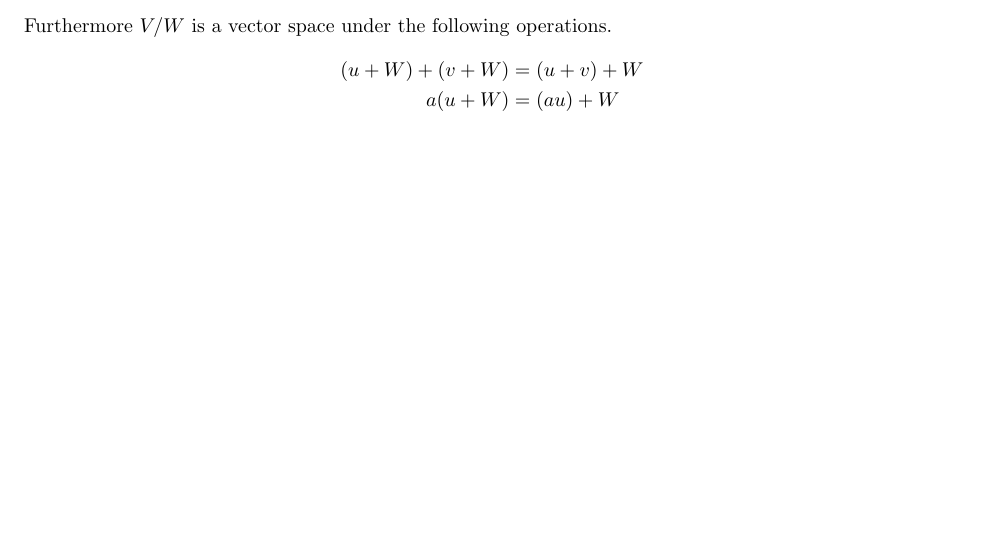
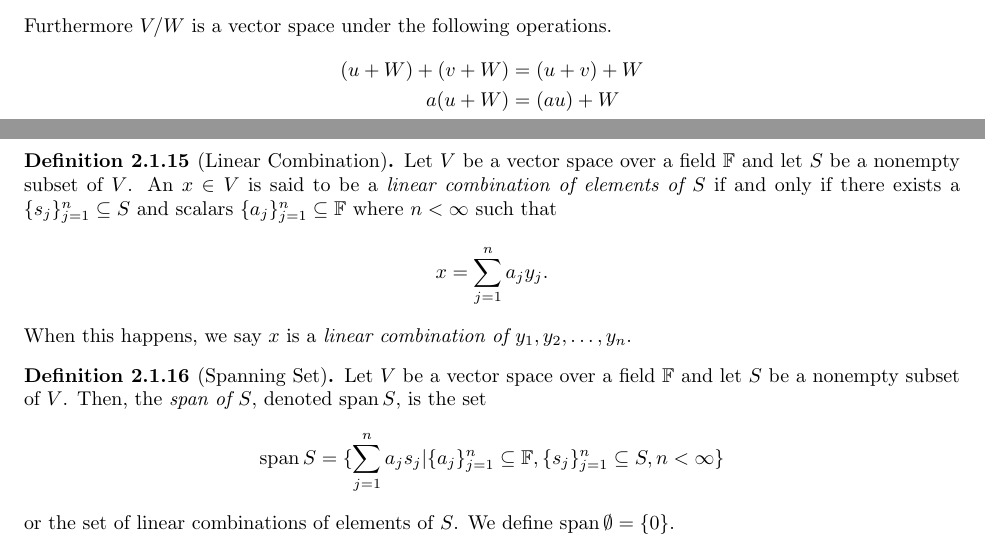
Before and after one commit to matt-mccarthy/linear-algebra-notes, a LaTeX thesis (linear-algebra.tex, which reads definitions.tex, material.tex, theorems.tex): part of page 14 of 17 before the commit and two parts of pages 15 and 16 of 20 after it, the two joined at a grey line, cut so that both start at the same text, the shorter picture padded with empty space. The pictures show the PDF file linear-algebra.pdf that the author committed with the source.

Commit message:
Added some linear combination material

```diff
--- a/definitions.tex
+++ b/definitions.tex
@@ -125,3 +125,30 @@
 		a(u+W)&=(au)+W
 	\end{align*}
 \end{definition}
+
+\pagebreak
+
+\subsection{Linear Combinations}
+
+\begin{definition}[Linear Combination]
+	Let $V$ be a vector space over a field $\FF$ and let $S$ be a nonempty subset of $V$.
+	An $x\in V$ is said to be a \textit{linear combination of elements of $S$} if and only if there exists a $\set{s_j}_{j=1}^n\subseteq S$ and scalars $\set{a_j}_{j=1}^n\subseteq\FF$ where $n < \infty$ such that
+	\[
+		x=\sum_{j=1}^n a_j y_j.
+	\]
+	When this happens, we say $x$ is a \textit{linear combination of $y_1,y_2,\ldots, y_n$}.
+\end{definition}
+
+\begin{definition}[Spanning Set]
+	Let $V$ be a vector space over a field $\FF$ and let $S$ be a nonempty subset of $V$.
+	Then, the \textit{span of $S$}, denoted $\spann S$, is the set
+	\[
+		\spann S = \set{\sum_{j=1}^n a_j s_j | \set{a_j}_{j=1}^n\subseteq\FF, \set{s_j}_{j=1}^n\subseteq S, n<\infty}
+	\]
+	or the set of linear combinations of elements of $S$.
+	We define $\spann\emptyset = \set{0}$.
+\end{definition}
+
+\begin{definition}[Span]
+A subset $S$ of a vector space $V$ \textit{spans $V$} if and only if $\spann S=V$.
+\end{definition}
--- a/material.tex
+++ b/material.tex
@@ -535,3 +535,41 @@
 \begin{proof}
 	A bunch of tedious symbol pushing that I refuse to do.
 \end{proof}
+
+\pagebreak
+
+\subsection{Linear Combinations}
+
+\begin{definition}[Linear Combination]
+	Let $V$ be a vector space over a field $\FF$ and let $S$ be a nonempty subset of $V$.
+	An $x\in V$ is said to be a \textit{linear combination of elements of $S$} if and only if there exists a $\set{s_j}_{j=1}^n\subseteq S$ and scalars $\set{a_j}_{j=1}^n\subseteq\FF$ where $n < \infty$ such that
+	\[
+		x=\sum_{j=1}^n a_j y_j.
+	\]
+	When this happens, we say $x$ is a \textit{linear combination of $y_1,y_2,\ldots, y_n$}.
+\end{definition}
+
+\begin{definition}[Spanning Set]
+	Let $V$ be a vector space over a field $\FF$ and let $S$ be a nonempty subset of $V$.
+	Then, the \textit{span of $S$}, denoted $\spann S$, is the set
+	\[
+		\spann S = \set{\sum_{j=1}^n a_j s_j | \set{a_j}_{j=1}^n\subseteq\FF, \set{s_j}_{j=1}^n\subseteq S, n<\infty}
+	\]
+	or the set of linear combinations of elements of $S$.
+	We define $\spann\emptyset = \set{0}$.
+\end{definition}
+
+\begin{thm}
+	Let $V$ be a vector space over a field $\FF$ and let $S$ be a nonempty subset of $V$.
+	Then $\spann S$ is a subspace of $V$ and is the smallest subspace of $V$ containing $S$.
+\end{thm}
+
+\begin{proof}
+	Let $\set{s_j}_{j=1}^n\subseteq S$ where $n < \infty$.
+	Then $0=\sum_{j=1}^n 0 s_j\in\spann S$.
+	Let $x,y\in\spann S$.
+	Then there exist $\set{s_j}_{j=1}^n,\set{r_j}_{j=1}^m\subseteq S$ and $\set{a_j}_{j=1}^n,\set{b_j}_{j=1}^m\subseteq\FF$ with $m,n <\infty$ such that $x=\sum_{j=1}^n a_js_j$ and $y=\sum_{j=1}^mb_jr_j$.
+	Define $\set{t_j}_{j=1}^{n+m}$ and $\set{c_j}_{j=1}^{n+m}$ by
+	\[
+		t_j =
+		\begin{cases}
@@ -537,0 +590,4 @@
+		= \sum_{j=1}^n c_jt_j + \sum_{j=n+1}^{n+m}b_{j-n}r_{j-n}
+		= \sum_{j=1}^n c_jt_j + \sum_{j=n+1}^{n+m} c_jt_j
+	\]
+	Therefore, $x+y$ is a linear combination of elements of $S$ and thus $x+y\in\spann S$.
@@ -537,0 +604,9 @@
+		\sum_{j=1}^n a_js_j\in W
+	\]
+	since $W$ is a subspace and any finite sum of vectors in $W$ is in $W$.
+	Ergo $\spann S\subseteq W$ and is the smallest subspace of $V$ containing $S$.
+\end{proof}
+
+\begin{definition}[Span]
+A subset $S$ of a vector space $V$ \textit{spans $V$} if and only if $\spann S=V$.
+\end{definition}
--- a/theorems.tex
+++ b/theorems.tex
@@ -79,3 +79,12 @@
 	Let $\KK$ be a field and $W$ be a subspace of a vector space $V$ over $\FF$ and let $u,v\in V$.
 	Then $v+W=u+W$ if and only if $v-u\in W$.
 \end{proposition}
+
+\pagebreak
+
+\subsection{Linear Combinations}
+
+\begin{thm}
+	Let $V$ be a vector space over a field $\FF$ and let $S$ be a nonempty subset of $V$.
+	Then $\spann S$ is a subspace of $V$ and is the smallest subspace of $V$ containing $S$.
+\end{thm}
```
Also changed, not shown: linear-algebra.tex (+1 -0 lines), linear-algebra.pdf, material.tex (24 more changed lines).
